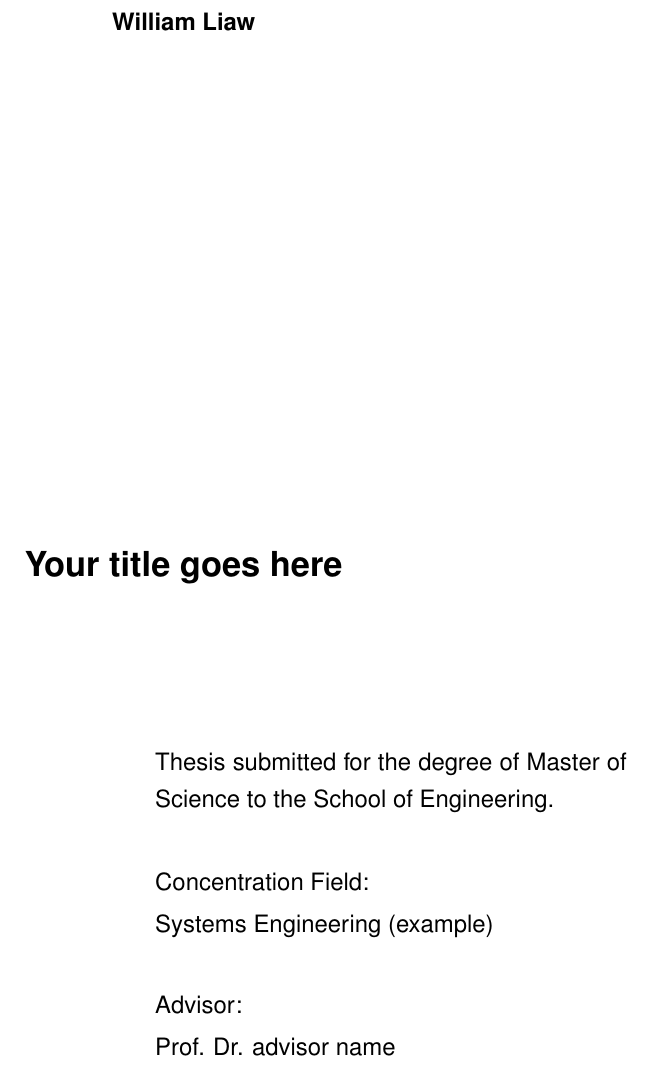
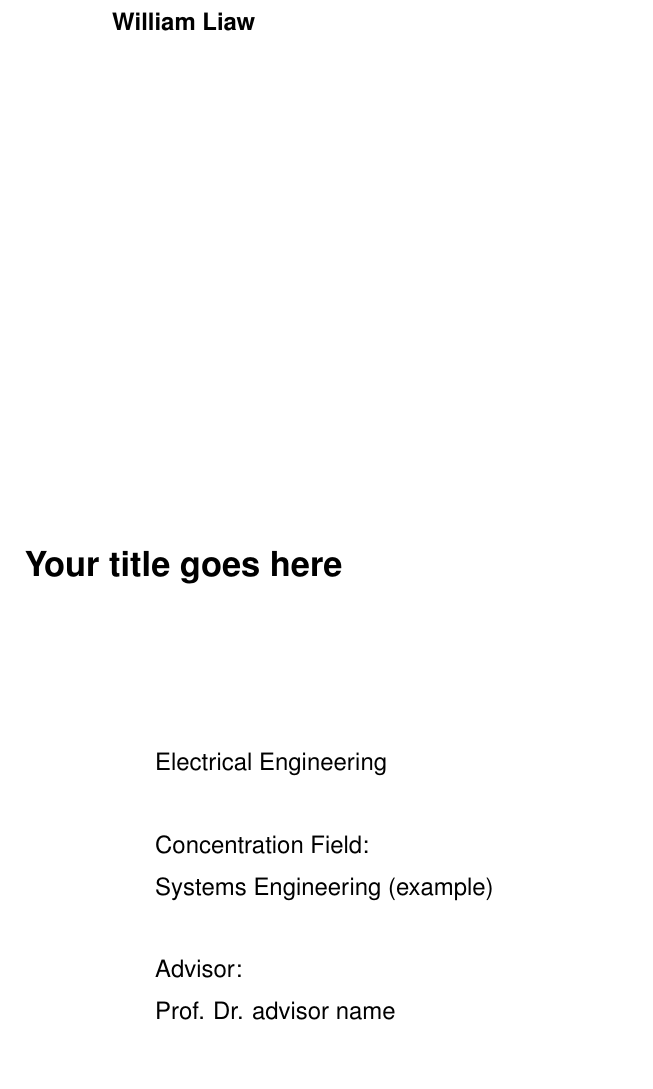
Before and after one commit to willfliaw/academix, a LaTeX thesis (main.tex, which reads academix/definitions.tex): part of page 2 of 20, cut so that both start at the same text. Compiled offline with pdfLaTeX; a LaTeX package or settings file that is missing is left out.

Commit message:
Update definitions.tex

```diff
--- a/academix/definitions.tex
+++ b/academix/definitions.tex
@@ -68,7 +68,7 @@
 
 % Command to insert a minipage block with text, useful for title pages
 \newcommand{\minipageText}[1]{
-  \comment{\vspace{1.0cm} Thesis submitted for the degree of Master of Science to the School of Engineering.}
+  \comment{\vspace{1.0cm} #1}
 }
 
 % Field titles for various sections (can be customized or translated)
```
